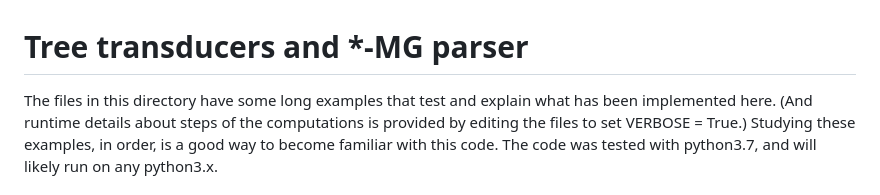
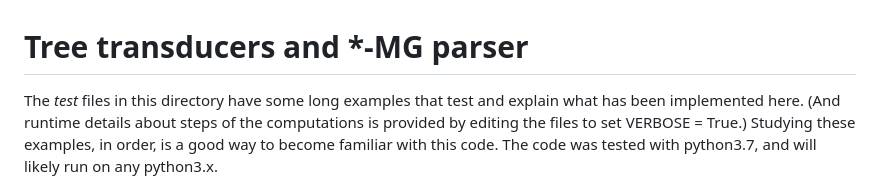
Before and after one commit to epstabler/star, a Markdown page: python/README.md, the part around the change. GitHub-like rendering.

Commit message:
ubutt.py

```diff
--- a/python/README.md
+++ b/python/README.md
@@ -1,6 +1,6 @@
 # Tree transducers and *-MG parser
 
-The files in this directory have some long examples that test and
+The *test* files in this directory have some long examples that test and
 explain what has been implemented here.  (And runtime details about
 steps of the computations is provided by editing the files to set
 VERBOSE = True.)  Studying these examples, in order, is a good way to
```
